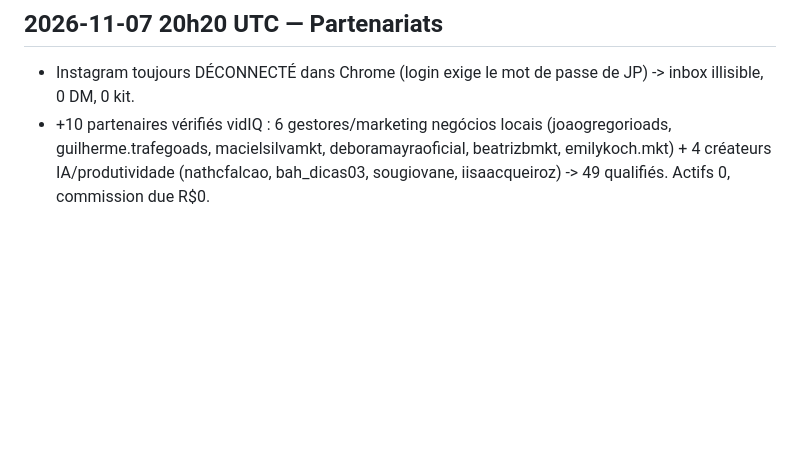
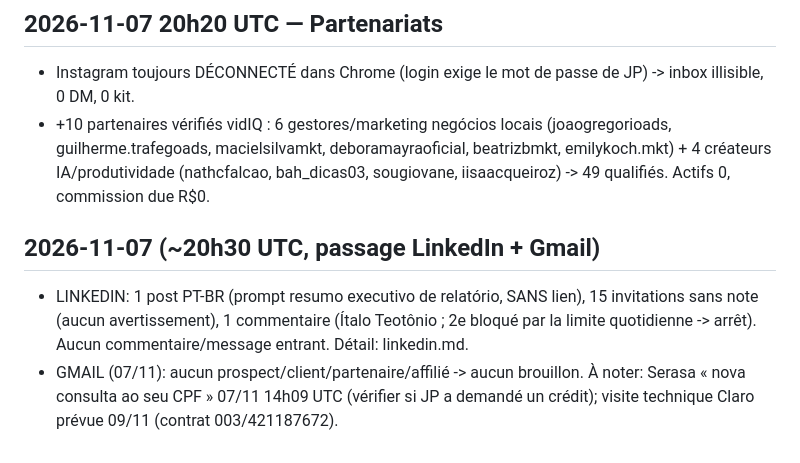
Before and after one commit to jphilippebandeira-cyber/astralix, a Markdown page: marketing_loop/LOG.md, the part around the change. GitHub-like rendering; blank space fills up the shorter version.

```diff
--- a/marketing_loop/LOG.md
+++ b/marketing_loop/LOG.md
@@ -206,3 +206,6 @@ Générateur: `python3 gen.py specs.json` (Playwright + ffmpeg, 1080x1920, ~27 s
 ## 2026-11-07 20h20 UTC — Partenariats
 - Instagram toujours DÉCONNECTÉ dans Chrome (login exige le mot de passe de JP) -> inbox illisible, 0 DM, 0 kit.
 - +10 partenaires vérifiés vidIQ : 6 gestores/marketing negócios locais (joaogregorioads, guilherme.trafegoads, macielsilvamkt, deboramayraoficial, beatrizbmkt, emilykoch.mkt) + 4 créateurs IA/produtividade (nathcfalcao, bah_dicas03, sougiovane, iisaacqueiroz) -> 49 qualifiés. Actifs 0, commission due R$0.
+## 2026-11-07 (~20h30 UTC, passage LinkedIn + Gmail)
+- LINKEDIN: 1 post PT-BR (prompt resumo executivo de relatório, SANS lien), 15 invitations sans note (aucun avertissement), 1 commentaire (Ítalo Teotônio ; 2e bloqué par la limite quotidienne -> arrêt). Aucun commentaire/message entrant. Détail: linkedin.md.
+- GMAIL (07/11): aucun prospect/client/partenaire/affilié -> aucun brouillon. À noter: Serasa « nova consulta ao seu CPF » 07/11 14h09 UTC (vérifier si JP a demandé un crédit); visite technique Claro prévue 09/11 (contrat 003/421187672).
```
Also changed, not shown: marketing_loop/linkedin.md (+10 -1 lines).
